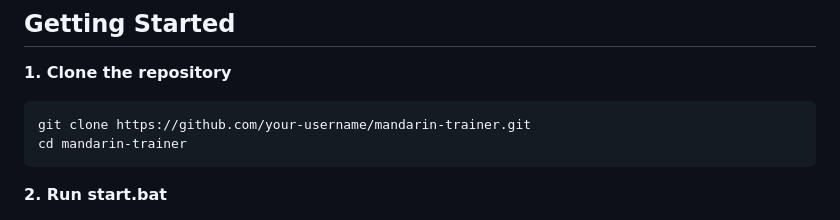
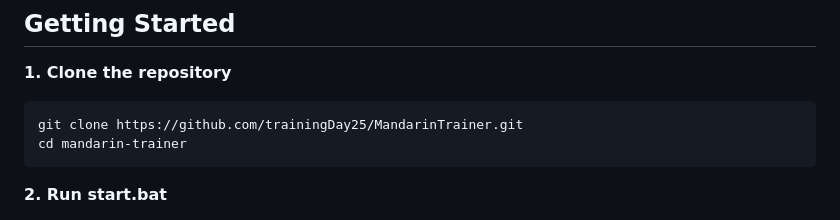
Before and after one commit to trainingDay25/MandarinTrainer, a Markdown page: README.md, the part around the change. Drawn GitHub-style.

````diff
--- a/README.md
+++ b/README.md
@@ -73,7 +73,7 @@ Recommended model: `DeepSeek-Qwen3-8B-GGUF` (fast, good quality for this task).
 
 **1. Clone the repository**
 ```bash
-git clone https://github.com/your-username/mandarin-trainer.git
+git clone https://github.com/trainingDay25/MandarinTrainer.git
 cd mandarin-trainer
 ```
 
````
